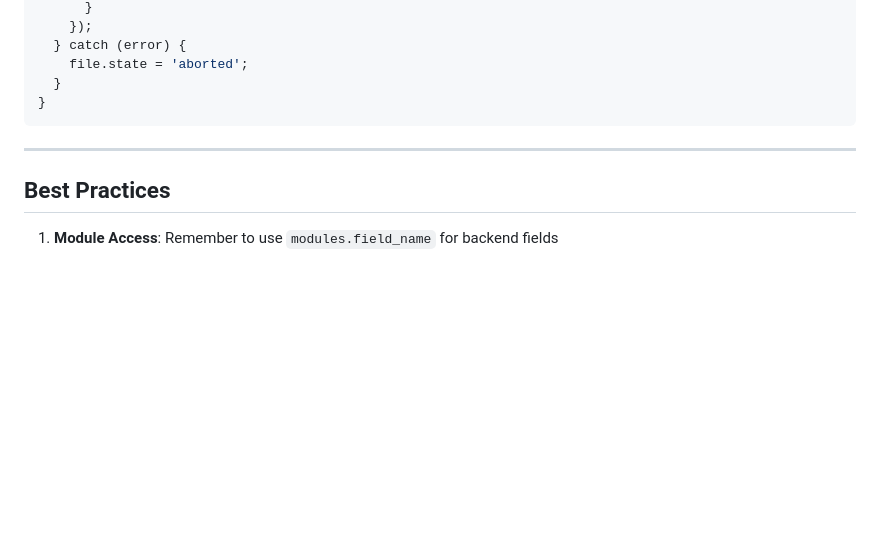
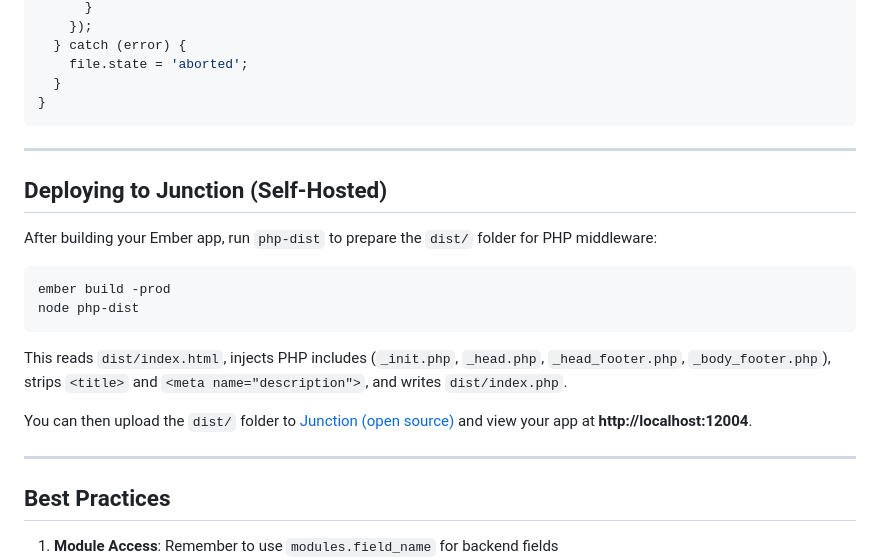
Before and after one commit to tribe-framework/ember-tribe, a Markdown page: README.md, the part around the change. GitHub-like rendering; blank space fills up the shorter version.

Commit message:
php-dist to Junction

````diff
--- a/README.md
+++ b/README.md
@@ -970,6 +970,21 @@ async uploadFile(file) {
 
 ---
 
+## Deploying to Junction (Self-Hosted)
+
+After building your Ember app, run `php-dist` to prepare the `dist/` folder for PHP middleware:
+
+```bash
+ember build -prod
+node php-dist
+```
+
+This reads `dist/index.html`, injects PHP includes (`_init.php`, `_head.php`, `_head_footer.php`, `_body_footer.php`), strips `<title>` and `<meta name="description">`, and writes `dist/index.php`.
+
+You can then upload the `dist/` folder to [Junction (open source)](http://localhost:12002) and view your app at **http://localhost:12004**.
+
+---
+
 ## Best Practices
 
 1. **Module Access**: Remember to use `modules.field_name` for backend fields
````
